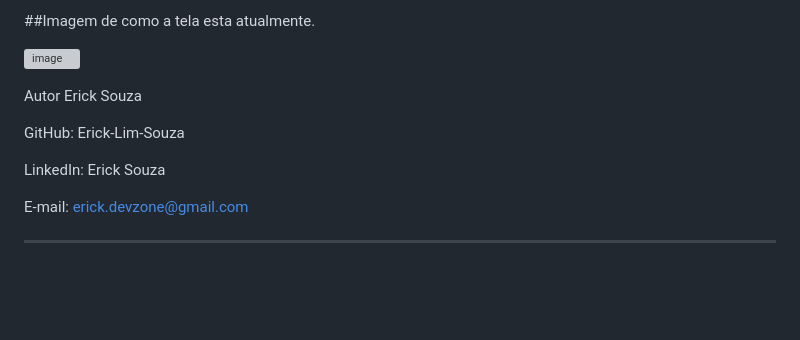
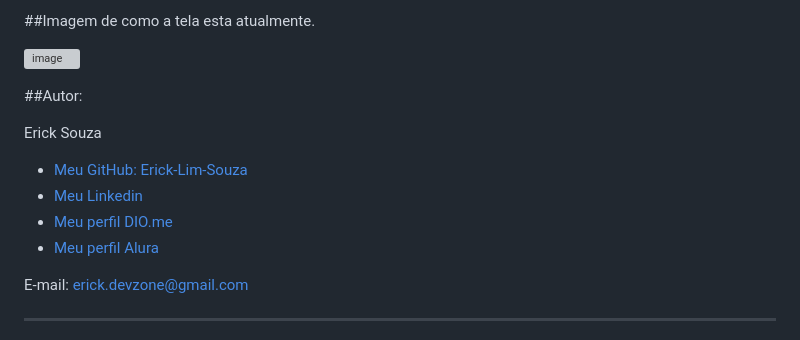
Before and after one commit to Erick-Lim-Souza/Lista_de_Compras, a Markdown page: README.md, the part around the change. Drawn GitHub-style; blank space fills up the shorter version; grey boxes are pictures that could not be loaded.

```diff
--- a/README.md
+++ b/README.md
@@ -72,12 +72,15 @@ Este projeto está licenciado sob a licença MIT. Sinta-se à vontade para usá-
 
 ![image](https://github.com/user-attachments/assets/d7b15952-da5d-423d-966e-76a3caf2af10)
 
-Autor
+##Autor:
+
 Erick Souza
 
-GitHub: Erick-Lim-Souza
 
-LinkedIn: Erick Souza
+- [Meu GitHub: Erick-Lim-Souza](https://github.com/Erick-Lim-Souza")
+- [Meu Linkedin](https://www.linkedin.com/in/erick-souza-70404686/ "Meu LinKedin")
+- [Meu perfil DIO.me](https://www.dio.me/users/erickdelimasouza "Meu perfil DIO.me")
+- [Meu perfil Alura](https://cursos.alura.com.br/user/erickdelimasouza)
 
 E-mail: erick.devzone@gmail.com
 
```
